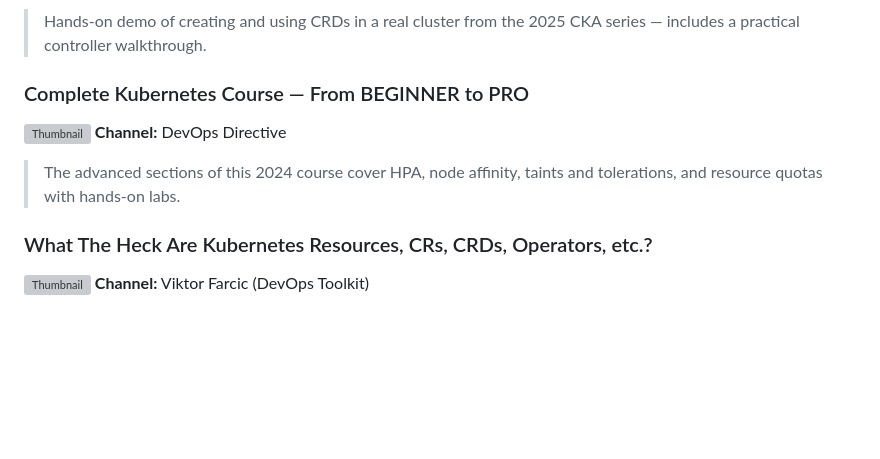
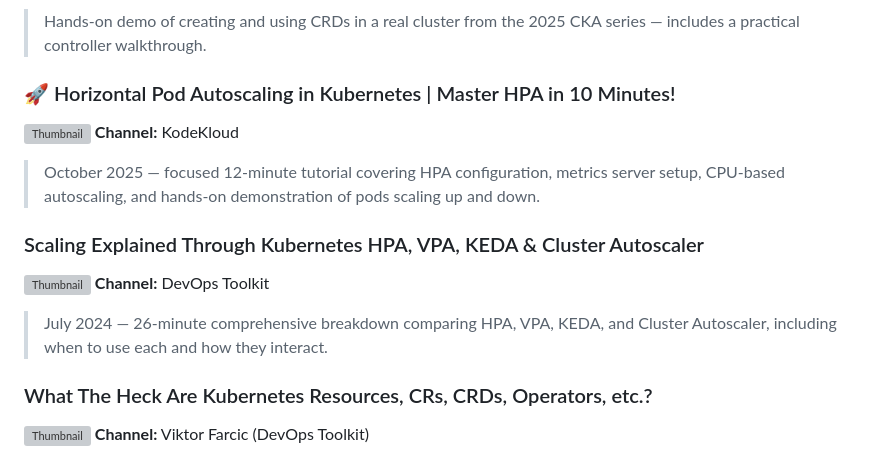
Before and after one commit to fidelisobi/emagetech-k8s-cohort, a Markdown page: study-ahead-materials/09-advanced-kubernetes.md, the part around the change. Rendered like a GitHub page; blank space fills up the shorter version; grey boxes are pictures that could not be loaded.

Commit message:
Remove long videos (>60min), add focused short replacements

```diff
--- a/study-ahead-materials/09-advanced-kubernetes.md
+++ b/study-ahead-materials/09-advanced-kubernetes.md
@@ -24,10 +24,15 @@ Once you're comfortable with the basics, Kubernetes has a rich set of advanced f
 **Channel:** Abhishek Veeramalla (CKA 2025 Series)
 > Hands-on demo of creating and using CRDs in a real cluster from the 2025 CKA series — includes a practical controller walkthrough.
 
-### Complete Kubernetes Course — From BEGINNER to PRO
-[![Thumbnail](https://img.youtube.com/vi/2T86xAtR6Fo/0.jpg)](https://www.youtube.com/watch?v=2T86xAtR6Fo)
-**Channel:** DevOps Directive
-> The advanced sections of this 2024 course cover HPA, node affinity, taints and tolerations, and resource quotas with hands-on labs.
+### 🚀 Horizontal Pod Autoscaling in Kubernetes | Master HPA in 10 Minutes!
+[![Thumbnail](https://img.youtube.com/vi/ADWQYCh0PJE/0.jpg)](https://www.youtube.com/watch?v=ADWQYCh0PJE)
+**Channel:** KodeKloud
+> October 2025 — focused 12-minute tutorial covering HPA configuration, metrics server setup, CPU-based autoscaling, and hands-on demonstration of pods scaling up and down.
+
+### Scaling Explained Through Kubernetes HPA, VPA, KEDA & Cluster Autoscaler
+[![Thumbnail](https://img.youtube.com/vi/HQY2jgSN6pA/0.jpg)](https://www.youtube.com/watch?v=HQY2jgSN6pA)
+**Channel:** DevOps Toolkit
+> July 2024 — 26-minute comprehensive breakdown comparing HPA, VPA, KEDA, and Cluster Autoscaler, including when to use each and how they interact.
 
 ### What The Heck Are Kubernetes Resources, CRs, CRDs, Operators, etc.?
 [![Thumbnail](https://img.youtube.com/vi/aM2Y9m2Kazk/0.jpg)](https://www.youtube.com/watch?v=aM2Y9m2Kazk)
```
